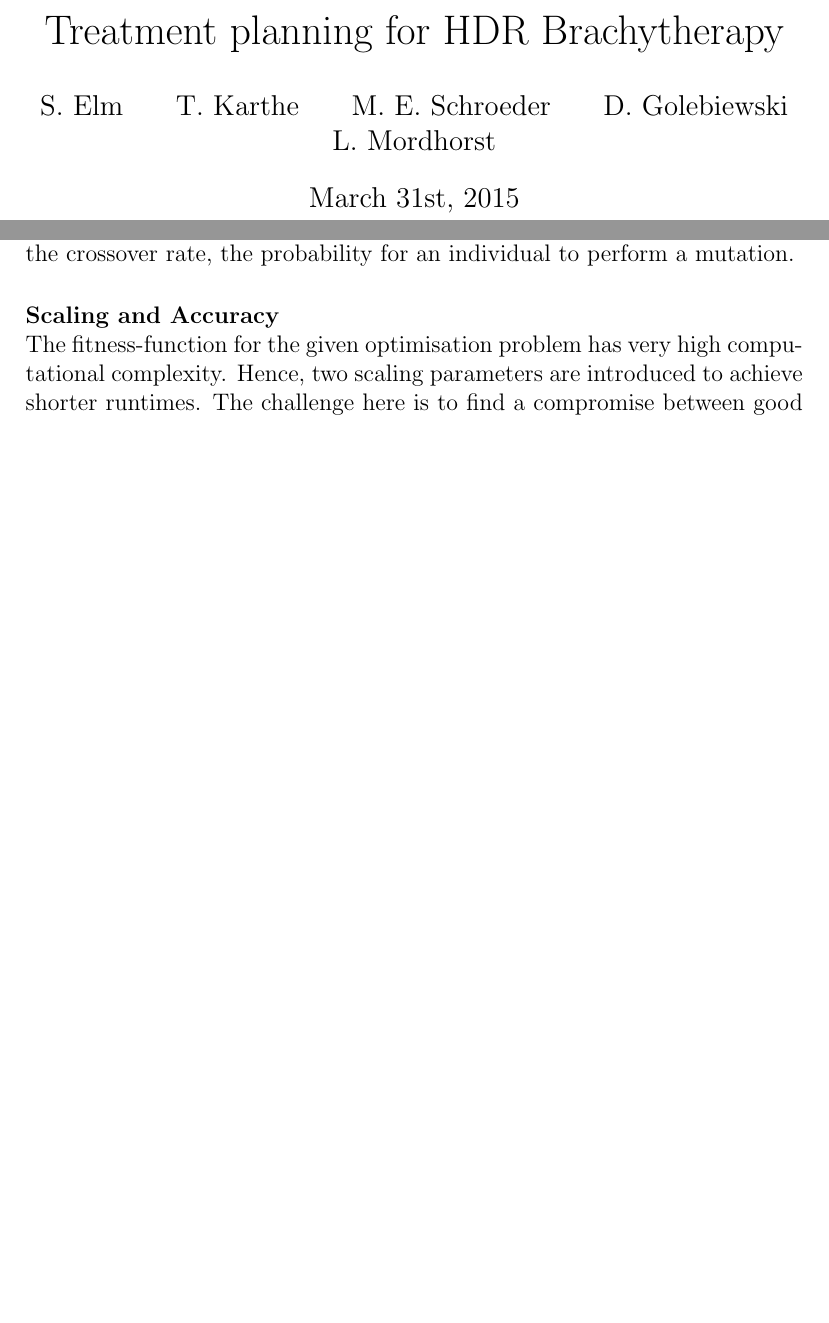
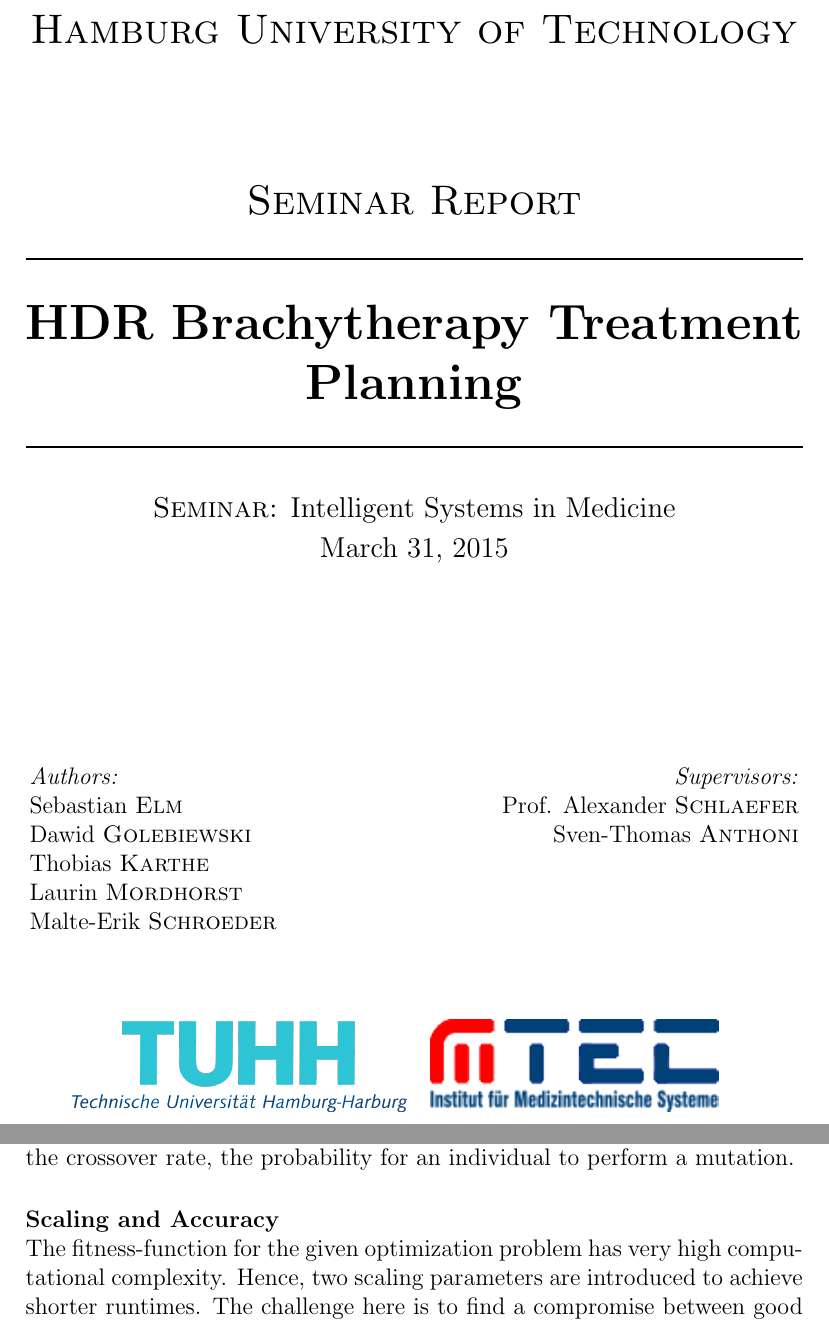
Before and after one commit to malterik/ISIM-Project, a LaTeX document (Paper Seminar/isim_paper.tex): two parts of pages 1 and 12 of 24, joined at a grey line, cut at the place of the change, the shorter picture padded with empty space. Compiled offline with pdfLaTeX.

```diff
--- a/Paper Seminar/isim_paper.tex
+++ b/Paper Seminar/isim_paper.tex
@@ -14,4 +14,3 @@
 
 \newcolumntype{L}[1]{>{\raggedright\let\newline\\\arraybackslash\hspace{0pt}}m{#1}}
 \newcolumntype{C}[1]{>{\centering\let\newline\\\arraybackslash\hspace{0pt}}m{#1}}
-\newcolumntype{R}[1]{>{\raggedleft\let\newline\\\arraybackslash\hspace{0pt}}m{#1}}
@@ -18,17 +21,7 @@
 
 \begin{document}
 
-\title{Treatment planning for HDR Brachytherapy}
-\date{March 31st, 2015}
-\author{S.~Elm \and
-T.~Karthe \and
-M.~E.~Schroeder \and
-D.~Golebiewski \and
-L.~Mordhorst
-}
-
-\maketitle
-\newpage
+\input{title.tex}
 
 \tableofcontents
 \newpage
@@ -314,7 +307,7 @@
 There are two important probabilities within the algorithm. The first one is the crossover rate. It describes how likely it is for two individuals to reproduce. The second one is the mutation rate. It describes, analogous to the crossover rate, the probability for an individual to perform a mutation.
 
 \paragraph{Scaling and Accuracy}~\\
-The fitness-function for the given optimisation problem has very high computational complexity. Hence, two scaling parameters are introduced to achieve shorter runtimes. The challenge here is to find a compromise between good accuracy for the optimisation and practicable runtimes.\\ The first parameter is the treatment range. It chooses the range around the PTV which shall be evaluated by the algorithm. The second parameter is a simple scaling value which defines that just every  n$th$ voxel is evaluated within the treatment range.
+The fitness-function for the given optimization problem has very high computational complexity. Hence, two scaling parameters are introduced to achieve shorter runtimes. The challenge here is to find a compromise between good accuracy for the optimization and practicable runtimes.\\ The first parameter is the treatment range. It chooses the range around the PTV which shall be evaluated by the algorithm. The second parameter is a simple scaling value which defines that just every  n$th$ voxel is evaluated within the treatment range.
 
 
 
```
Also changed, not shown: Paper Seminar/isim_paper.tex (10 more changed lines).
